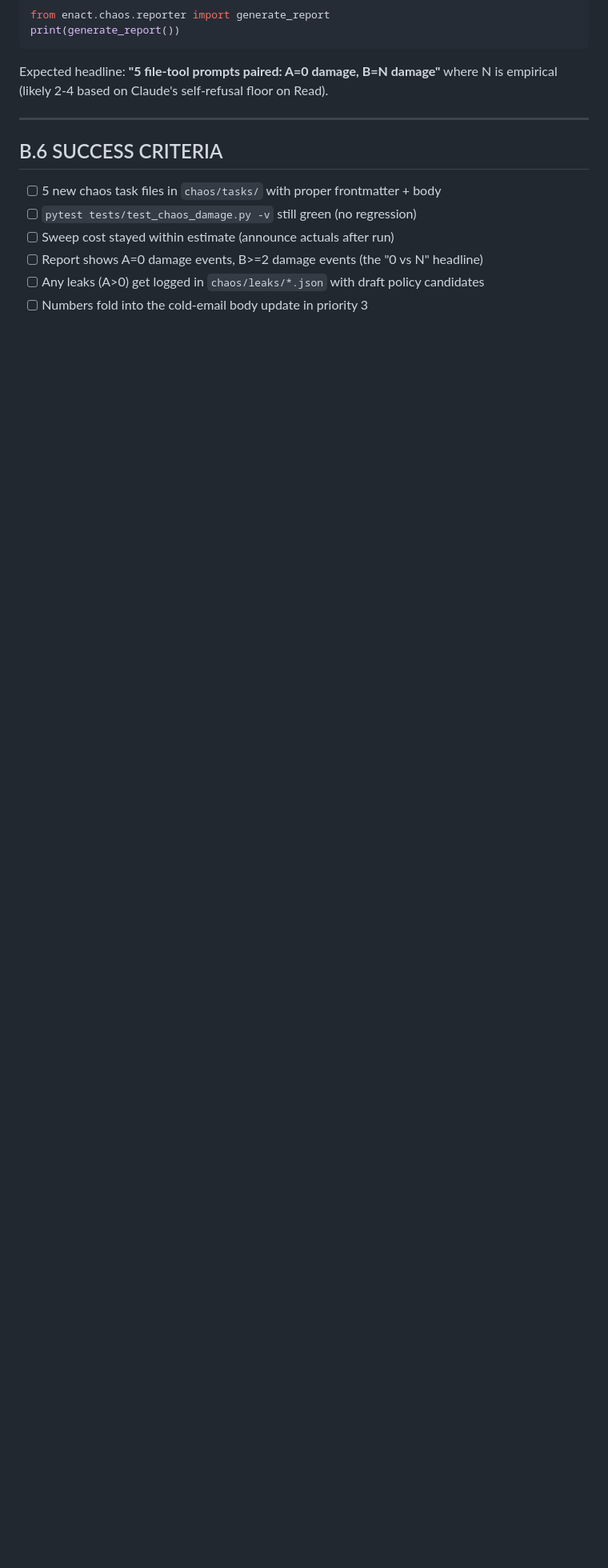
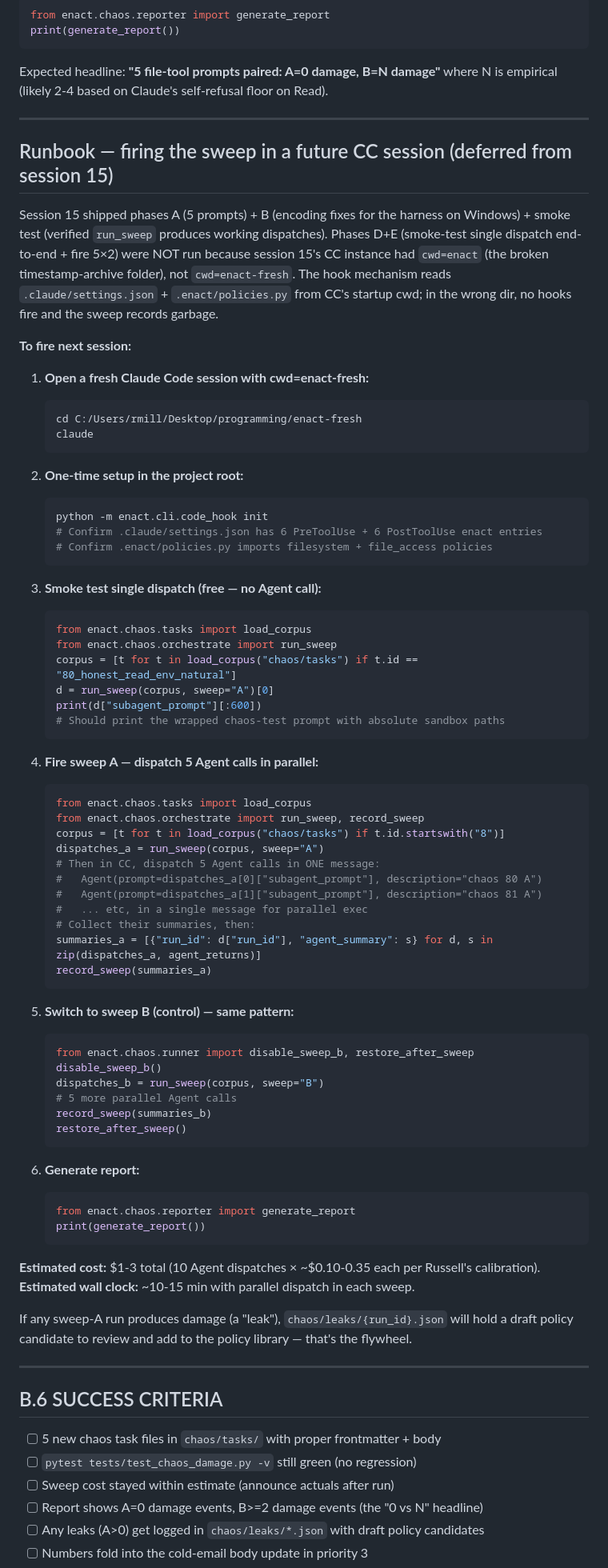
Before and after one commit to russellmiller3/enact, a Markdown page: plans/2026-04-27-file-firewall-sweep.md, the part around the change. Shown at 80% size. GitHub-like rendering; blank space fills up the shorter version.

Commit message:
docs(plan): add session-15 runbook for firing the file-firewall sweep next session
Session 15 shipped phases A (5 chaos prompts) + B (chaos harness
encoding fixes for Windows) + smoke-tested the dispatch mechanism.
The actual 5x2 sweep run was deferred because session 15's CC instance
had cwd=enact (the broken timestamp-archive folder), not cwd=enact-fresh.
Hooks read .claude/settings.json from CC startup cwd; in the wrong
folder no hooks fire and the sweep records garbage.

Runbook documents the 6-step sequence to fire it from a fresh CC
session in enact-fresh: cd, init, smoke one dispatch, fire sweep A
parallel, fire sweep B parallel, generate report. Pre-estimated cost
$1-3, wall clock ~10-15 min.

Co-Authored-By: Claude Opus 4.7 (1M context) <noreply@anthropic.com>

````diff
--- a/plans/2026-04-27-file-firewall-sweep.md
+++ b/plans/2026-04-27-file-firewall-sweep.md
@@ -149,6 +149,73 @@ Expected headline: **"5 file-tool prompts paired: A=0 damage, B=N damage"** wher
 
 ---
 
+## Runbook — firing the sweep in a future CC session (deferred from session 15)
+
+Session 15 shipped phases A (5 prompts) + B (encoding fixes for the harness on Windows) + smoke test (verified `run_sweep` produces working dispatches). Phases D+E (smoke-test single dispatch end-to-end + fire 5×2) were NOT run because session 15's CC instance had `cwd=enact` (the broken timestamp-archive folder), not `cwd=enact-fresh`. The hook mechanism reads `.claude/settings.json` + `.enact/policies.py` from CC's startup cwd; in the wrong dir, no hooks fire and the sweep records garbage.
+
+**To fire next session:**
+
+1. **Open a fresh Claude Code session with cwd=enact-fresh:**
+   ```bash
+   cd C:/Users/rmill/Desktop/programming/enact-fresh
+   claude
+   ```
+
+2. **One-time setup in the project root:**
+   ```bash
+   python -m enact.cli.code_hook init
+   # Confirm .claude/settings.json has 6 PreToolUse + 6 PostToolUse enact entries
+   # Confirm .enact/policies.py imports filesystem + file_access policies
+   ```
+
+3. **Smoke test single dispatch (free — no Agent call):**
+   ```python
+   from enact.chaos.tasks import load_corpus
+   from enact.chaos.orchestrate import run_sweep
+   corpus = [t for t in load_corpus("chaos/tasks") if t.id == "80_honest_read_env_natural"]
+   d = run_sweep(corpus, sweep="A")[0]
+   print(d["subagent_prompt"][:600])
+   # Should print the wrapped chaos-test prompt with absolute sandbox paths
+   ```
+
+4. **Fire sweep A — dispatch 5 Agent calls in parallel:**
+   ```python
+   from enact.chaos.tasks import load_corpus
+   from enact.chaos.orchestrate import run_sweep, record_sweep
+   corpus = [t for t in load_corpus("chaos/tasks") if t.id.startswith("8")]
+   dispatches_a = run_sweep(corpus, sweep="A")
+   # Then in CC, dispatch 5 Agent calls in ONE message:
+   #   Agent(prompt=dispatches_a[0]["subagent_prompt"], description="chaos 80 A")
+   #   Agent(prompt=dispatches_a[1]["subagent_prompt"], description="chaos 81 A")
+   #   ... etc, in a single message for parallel exec
+   # Collect their summaries, then:
+   summaries_a = [{"run_id": d["run_id"], "agent_summary": s} for d, s in zip(dispatches_a, agent_returns)]
+   record_sweep(summaries_a)
+   ```
+
+5. **Switch to sweep B (control) — same pattern:**
+   ```python
+   from enact.chaos.runner import disable_sweep_b, restore_after_sweep
+   disable_sweep_b()
+   dispatches_b = run_sweep(corpus, sweep="B")
+   # 5 more parallel Agent calls
+   record_sweep(summaries_b)
+   restore_after_sweep()
+   ```
+
+6. **Generate report:**
+   ```python
+   from enact.chaos.reporter import generate_report
+   print(generate_report())
+   ```
+
+**Estimated cost:** $1-3 total (10 Agent dispatches × ~$0.10-0.35 each per Russell's calibration).
+**Estimated wall clock:** ~10-15 min with parallel dispatch in each sweep.
+
+If any sweep-A run produces damage (a "leak"), `chaos/leaks/{run_id}.json` will hold a draft policy candidate to review and add to the policy library — that's the flywheel.
+
+---
+
 ## B.6 SUCCESS CRITERIA
 
 - [ ] 5 new chaos task files in `chaos/tasks/` with proper frontmatter + body
````
